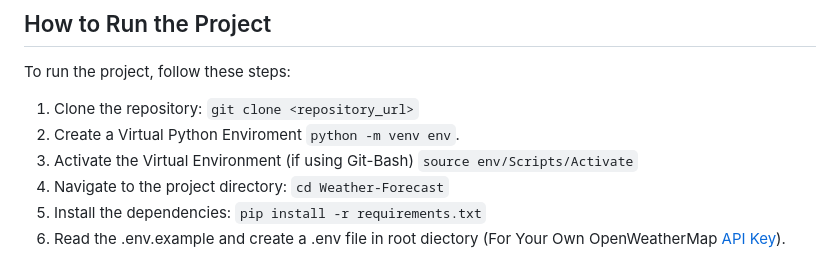
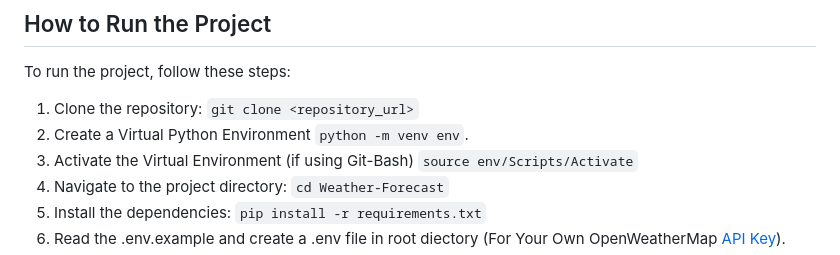
Before and after one commit to EGhost98/Weather-Forecast, a Markdown page: README.md, the part around the change printed below. GitHub-like rendering.

```diff
--- a/README.md
+++ b/README.md
@@ -28,7 +27,7 @@ Weathercast is a weather forecasting application that utilizes the OpenWeatherMa
 To run the project, follow these steps:
 
 1. Clone the repository: `git clone <repository_url>`
-2. Create a Virtual Python Enviroment `python -m venv env`.
+2. Create a Virtual Python Environment `python -m venv env`.
 3. Activate the Virtual Environment (if using Git-Bash) `source env/Scripts/Activate`
 4. Navigate to the project directory: `cd Weather-Forecast`
 5. Install the dependencies: `pip install -r requirements.txt`
```
Also changed, not shown: other parts of README.md (+1 -2 lines).
